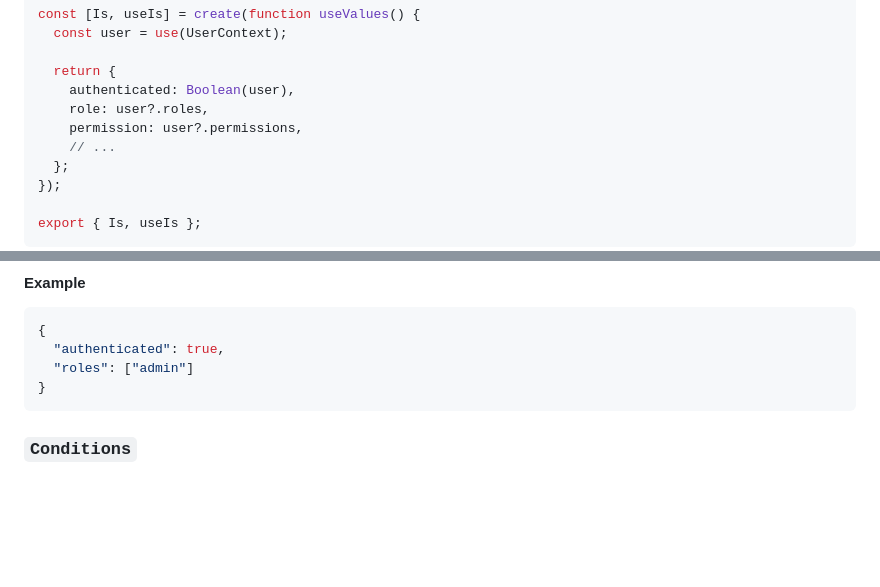
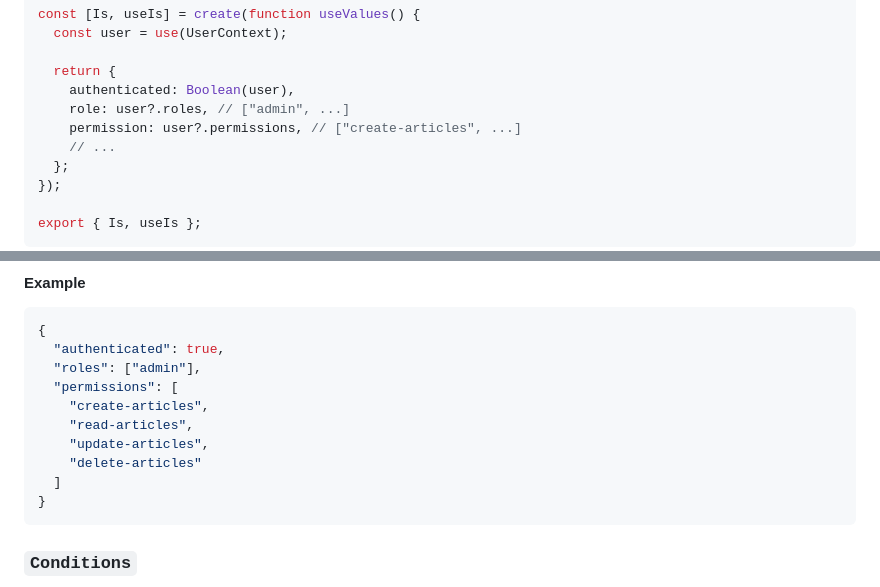
Before and after one commit to ArnoSaine/is, a Markdown page: README.md, 2 parts joined by grey strips. Rendered like a GitHub page; blank space fills up the shorter version.

````diff
--- a/README.md
+++ b/README.md
@@ -336,8 +336,8 @@ const [Is, useIs] = create(function useValues() {
 
   return {
     authenticated: Boolean(user),
-    role: user?.roles,
-    permission: user?.permissions,
+    role: user?.roles, // ["admin", ...]
+    permission: user?.permissions, // ["create-articles", ...]
     // ...
   };
 });
@@ -800,7 +800,13 @@ type Feature = (typeof features)[number];
 ```json
 {
   "authenticated": true,
-  "roles": ["admin"]
+  "roles": ["admin"],
+  "permissions": [
+    "create-articles",
+    "read-articles",
+    "update-articles",
+    "delete-articles"
+  ]
 }
 ```
 
````
